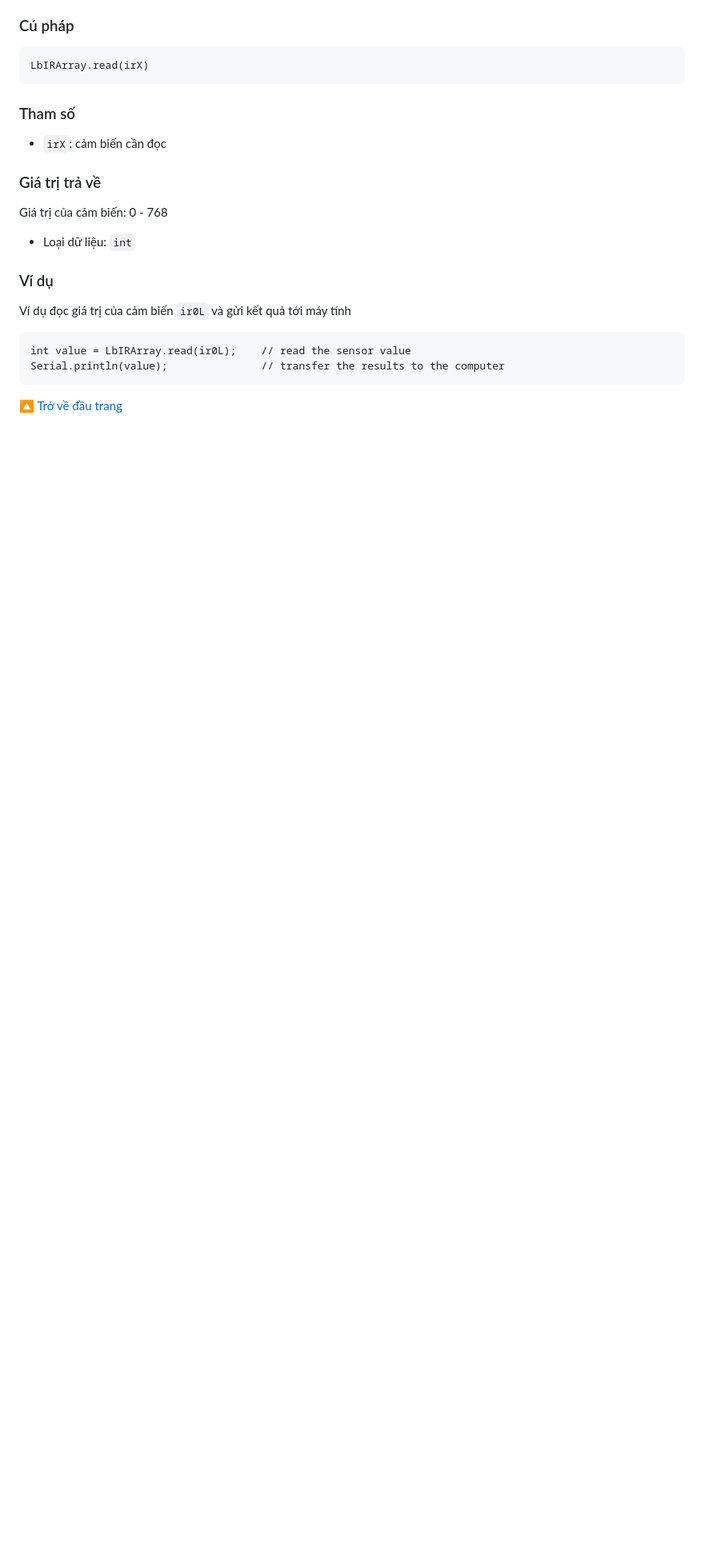
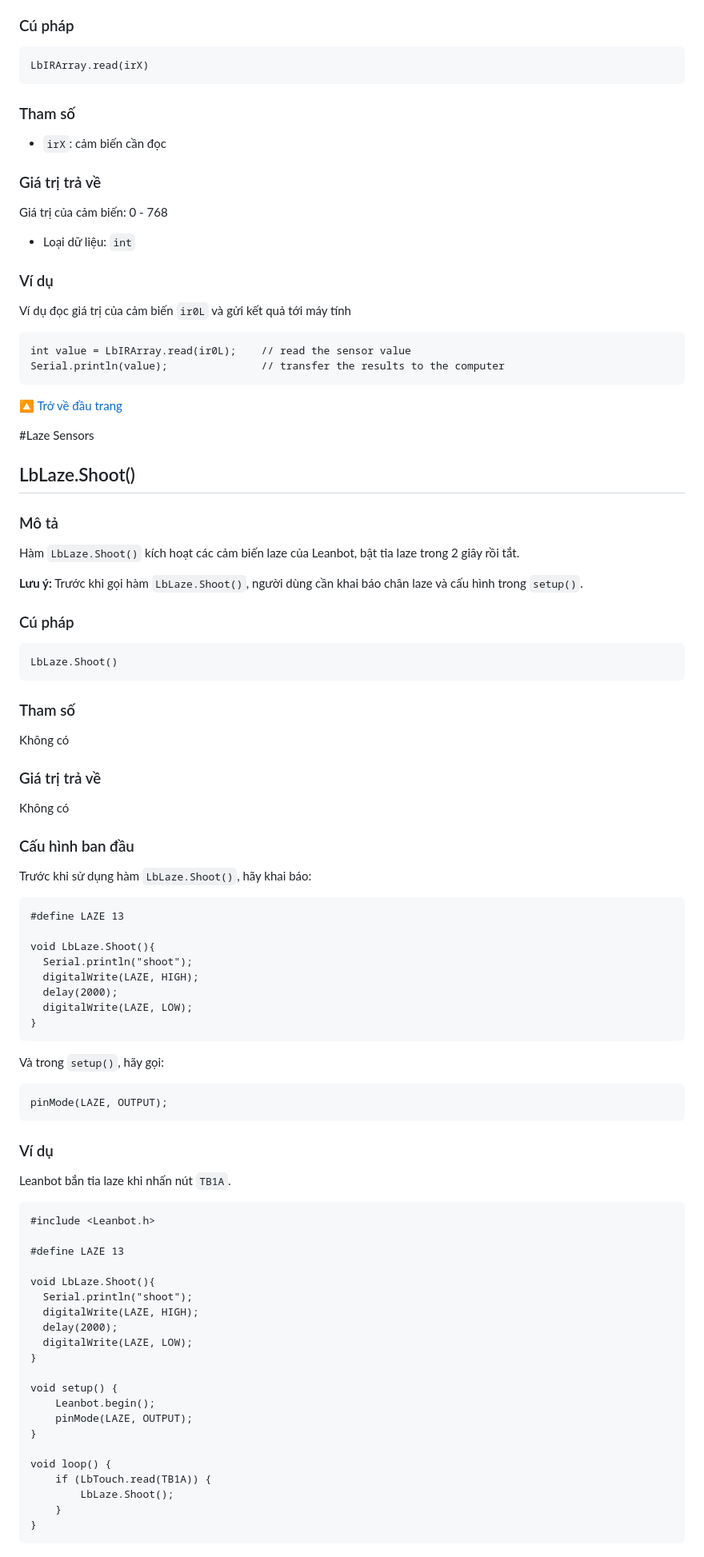
Before and after one commit to ecchallenge/ptit, a Markdown page: Leanbot API Reference/README.md, the part around one of its changes. Shown at 80% size. Drawn GitHub-style; blank space fills up the shorter version.

````diff
--- a/Leanbot API Reference/README.md
+++ b/Leanbot API Reference/README.md
@@ -1242,3 +1268,67 @@ Serial.println(value);               // transfer the results to the computer
 ```
 
 [🔼 Trở về đầu trang](#Các-hàm-điều-khiển-Leanbot)
+
+#Laze Sensors
+
+## LbLaze.Shoot()
+
+### Mô tả
+Hàm `LbLaze.Shoot()` kích hoạt các cảm biến laze của Leanbot, bật tia laze trong 2 giây rồi tắt.
+
+**Lưu ý:** Trước khi gọi hàm `LbLaze.Shoot()`, người dùng cần khai báo chân laze và cấu hình trong `setup()`.
+
+### Cú pháp
+```
+LbLaze.Shoot()
+```
+
+### Tham số
+Không có
+
+### Giá trị trả về
+Không có
+
+### Cấu hình ban đầu
+Trước khi sử dụng hàm `LbLaze.Shoot()`, hãy khai báo:
+```
+#define LAZE 13
+
+void LbLaze.Shoot(){
+  Serial.println("shoot");
+  digitalWrite(LAZE, HIGH);
+  delay(2000);
+  digitalWrite(LAZE, LOW);
+}
+```
+Và trong `setup()`, hãy gọi:
+```
+pinMode(LAZE, OUTPUT);
+```
+
+### Ví dụ
+Leanbot bắn tia laze khi nhấn nút `TB1A`.
+
+```
+#include <Leanbot.h>
+
+#define LAZE 13
+
+void LbLaze.Shoot(){
+  Serial.println("shoot");
+  digitalWrite(LAZE, HIGH);
+  delay(2000);
+  digitalWrite(LAZE, LOW);
+}
+
+void setup() {
+    Leanbot.begin();
+    pinMode(LAZE, OUTPUT);
+}
+
+void loop() {
+    if (LbTouch.read(TB1A)) {
+        LbLaze.Shoot();
+    }
+}
+```
````
Also changed, not shown: other parts of Leanbot API Reference/README.md (+29 -3 lines).
